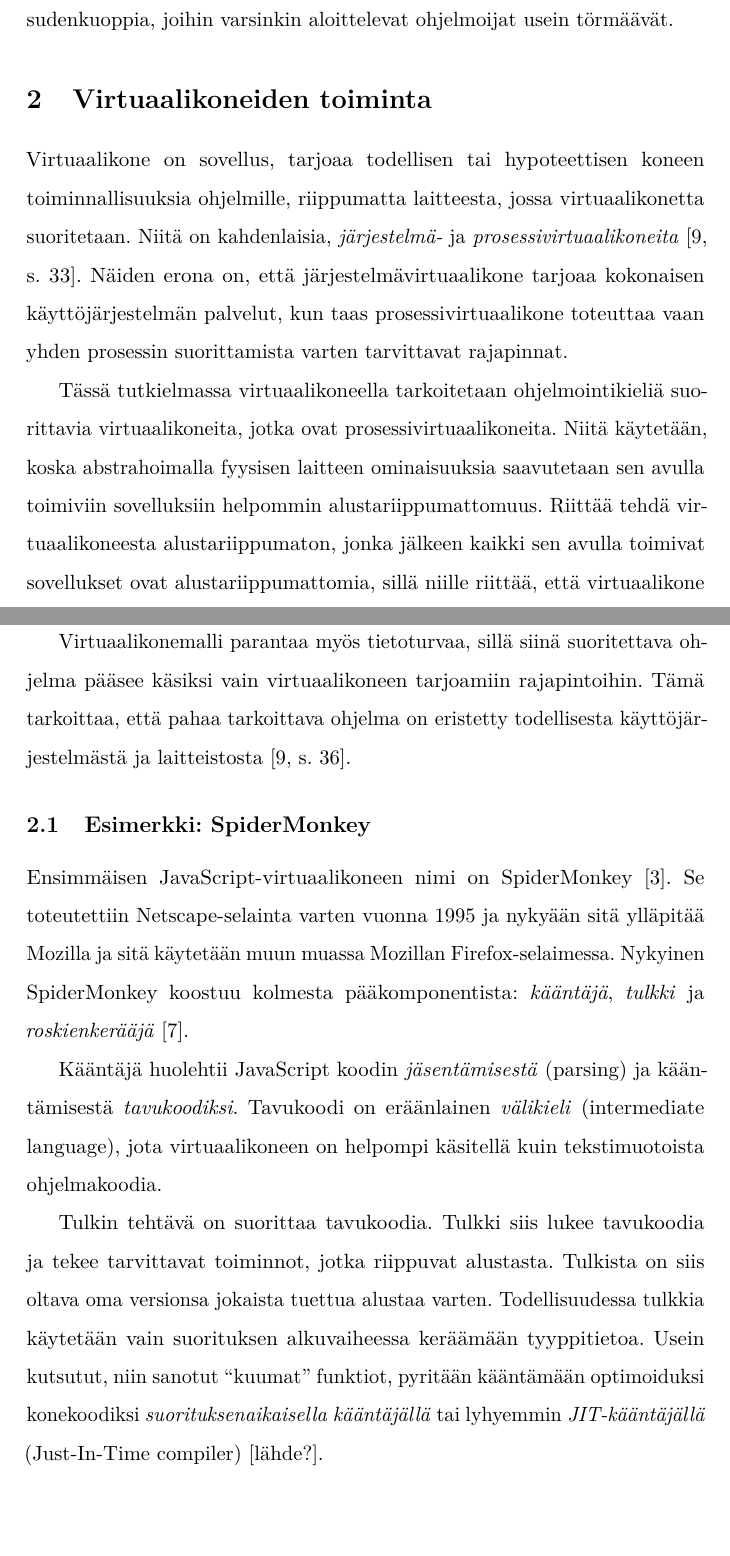
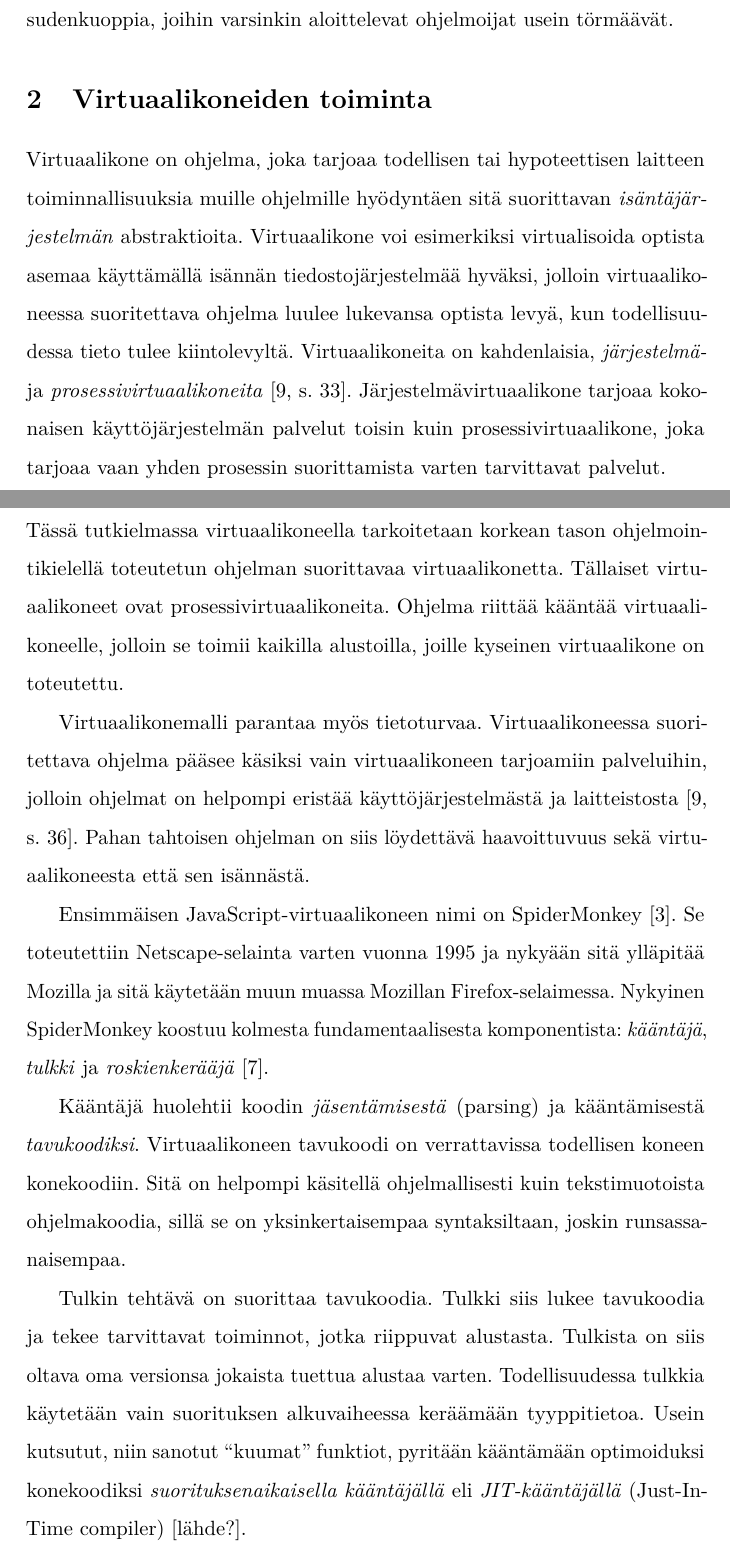
Before and after one commit to villelahdenvuo/kandi, a LaTeX document (main.tex, which reads 02-virtuaalikoneiden-toiminta.tex): two parts of pages 5 and 6 of 10 before the commit and two parts of pages 5 and 6 of 11 after it, joined at a grey line, cut so that both start at the same text, the shorter picture padded with empty space. Compiled offline with pdfLaTeX.

Commit message:
New sections and anatomy of virtual machines.

```diff
--- a/02-virtuaalikoneiden-toiminta.tex
+++ b/02-virtuaalikoneiden-toiminta.tex
@@ -1,18 +1,18 @@
 \section{Virtuaalikoneiden toiminta}
 
-Virtuaalikone on sovellus, tarjoaa todellisen tai hypoteettisen koneen toiminnallisuuksia ohjelmille, riippumatta laitteesta, jossa virtuaalikonetta suoritetaan. Niitä on kahdenlaisia, \textit{järjestelmä-} ja \textit{prosessivirtuaalikoneita}~\cite[s.~33]{vms}. Näiden erona on, että järjestelmävirtuaalikone tarjoaa kokonaisen käyttöjärjestelmän palvelut, kun taas prosessivirtuaalikone toteuttaa vaan yhden prosessin suorittamista varten tarvittavat rajapinnat.
+Virtuaalikone on ohjelma, joka tarjoaa todellisen tai hypoteettisen laitteen toiminnallisuuksia muille ohjelmille hyödyntäen sitä suorittavan \textit{isäntäjärjestelmän} abstraktioita. Virtuaalikone voi esimerkiksi virtualisoida optista asemaa käyttämällä isännän tiedostojärjestelmää hyväksi, jolloin virtuaalikoneessa suoritettava ohjelma luulee lukevansa optista levyä, kun todellisuudessa tieto tulee kiintolevyltä. Virtuaalikoneita on kahdenlaisia, \textit{järjestelmä-} ja \textit{prosessivirtuaalikoneita}~\cite[s.~33]{vms}. Järjestelmävirtuaalikone tarjoaa kokonaisen käyttöjärjestelmän palvelut toisin kuin prosessivirtuaalikone, joka tarjoaa vaan yhden prosessin suorittamista varten tarvittavat palvelut.
 
-Tässä tutkielmassa virtuaalikoneella tarkoitetaan ohjelmointikieliä suorittavia virtuaalikoneita, jotka ovat prosessivirtuaalikoneita. Niitä käytetään, koska abstrahoimalla fyysisen laitteen ominaisuuksia saavutetaan sen avulla toimiviin sovelluksiin helpommin alustariippumattomuus. Riittää tehdä virtuaalikoneesta alustariippumaton, jonka jälkeen kaikki sen avulla toimivat sovellukset ovat alustariippumattomia, sillä niille riittää, että virtuaalikone toteuttaa samat toiminnallisuudet.
+\subsection{Virtuaalikoneen anatomia}
 
-Virtuaalikonemalli parantaa myös tietoturvaa, sillä siinä suoritettava ohjelma pääsee käsiksi vain virtuaalikoneen tarjoamiin rajapintoihin. Tämä tarkoittaa, että pahaa tarkoittava ohjelma on eristetty todellisesta käyttöjärjestelmästä ja laitteistosta~\cite[s.~36]{vms}.
+Tässä tutkielmassa virtuaalikoneella tarkoitetaan korkean tason ohjelmointikielellä toteutetun ohjelman suorittavaa virtuaalikonetta. Tällaiset virtuaalikoneet ovat prosessivirtuaalikoneita. Ohjelma riittää kääntää virtuaalikoneelle, jolloin se toimii kaikilla alustoilla, joille kyseinen virtuaalikone on toteutettu.
 
-\subsection{Esimerkki: SpiderMonkey}
+Virtuaalikonemalli parantaa myös tietoturvaa. Virtuaalikoneessa suoritettava ohjelma pääsee käsiksi vain virtuaalikoneen tarjoamiin palveluihin, jolloin ohjelmat on helpompi eristää käyttöjärjestelmästä ja laitteistosta~\cite[s.~36]{vms}. Pahan tahtoisen ohjelman on siis löydettävä haavoittuvuus sekä virtuaalikoneesta että sen isännästä.
 
-Ensimmäisen JavaScript-virtuaalikoneen nimi on SpiderMonkey~\cite{spidermonkey}. Se toteutettiin Netscape-selainta varten vuonna 1995 ja nykyään sitä ylläpitää Mozilla ja sitä käytetään muun muassa Mozillan Firefox-selaimessa. Nykyinen SpiderMonkey koostuu kolmesta pääkomponentista: \textit{kääntäjä}, \textit{tulkki} ja \textit{roskienkerääjä}~\cite{spidermonkeydesign}.
+Ensimmäisen JavaScript-virtuaalikoneen nimi on SpiderMonkey~\cite{spidermonkey}. Se toteutettiin Netscape-selainta varten vuonna 1995 ja nykyään sitä ylläpitää Mozilla ja sitä käytetään muun muassa Mozillan Firefox-selaimessa. Nykyinen SpiderMonkey koostuu kolmesta fundamentaalisesta komponentista: \textit{kääntäjä}, \textit{tulkki} ja \textit{roskienkerääjä}~\cite{spidermonkeydesign}.
 
-Kääntäjä huolehtii JavaScript koodin \textit{jäsentämisestä} (parsing) ja kääntämisestä \textit{tavukoodiksi}. Tavukoodi on eräänlainen \textit{välikieli} (intermediate language), jota virtuaalikoneen on helpompi käsitellä kuin tekstimuotoista ohjelmakoodia.
+Kääntäjä huolehtii koodin \textit{jäsentämisestä} (parsing) ja kääntämisestä \textit{tavukoodiksi}. Virtuaalikoneen tavukoodi on verrattavissa todellisen koneen konekoodiin. Sitä on helpompi käsitellä ohjelmallisesti kuin tekstimuotoista ohjelmakoodia, sillä se on yksinkertaisempaa syntaksiltaan, joskin runsassanaisempaa.
 
-Tulkin tehtävä on suorittaa tavukoodia. Tulkki siis lukee tavukoodia ja tekee tarvittavat toiminnot, jotka riippuvat alustasta. Tulkista on siis oltava oma versionsa jokaista tuettua alustaa varten. Todellisuudessa tulkkia käytetään vain suorituksen alkuvaiheessa keräämään tyyppitietoa. Usein kutsutut, niin sanotut ``kuumat'' funktiot, pyritään kääntämään optimoiduksi konekoodiksi \textit{suorituksenaikaisella kääntäjällä} tai lyhyemmin \textit{JIT-kääntäjällä} (Just-In-Time compiler)~[lähde?].
+Tulkin tehtävä on suorittaa tavukoodia. Tulkki siis lukee tavukoodia ja tekee tarvittavat toiminnot, jotka riippuvat alustasta. Tulkista on siis oltava oma versionsa jokaista tuettua alustaa varten. Todellisuudessa tulkkia käytetään vain suorituksen alkuvaiheessa keräämään tyyppitietoa. Usein kutsutut, niin sanotut ``kuumat'' funktiot, pyritään kääntämään optimoiduksi konekoodiksi \textit{suorituksenaikaisella kääntäjällä} eli \textit{JIT-kääntäjällä} (Just-In-Time compiler)~[lähde?].
 
 Roskienkerääjän tehtävä on yksinkertaisesti poistaa muistista muuttujat ja oliot, joihin ohjelmassa ei enää viitata. Roskienkerääjän ansiosta ohjelmoijan ei tarvitse vapauttaa muistia itse, vaan järjestelmä hoitaa muistinhallinnan automaattisesti. Automaattinen muistinhallinta vähentää virheiden määrää, kuten muistivuotoja, mutta ei poista kaikkia ongelmia~[lähde?].
 
```
Also changed, not shown: 01-johdanto.tex (+4 -4 lines), 03-suorituskyky.tex (+9 -1 lines), 04-vertailu.tex (added, +1 -0 lines), 05-tulevaisuus.tex (added, +1 -0 lines), 06-yhteenveto.tex (added, +1 -0 lines), main.tex (+3 -0 lines), references.bib (+1 -2 lines), 02-virtuaalikoneiden-toiminta.tex (4 more changed lines).
